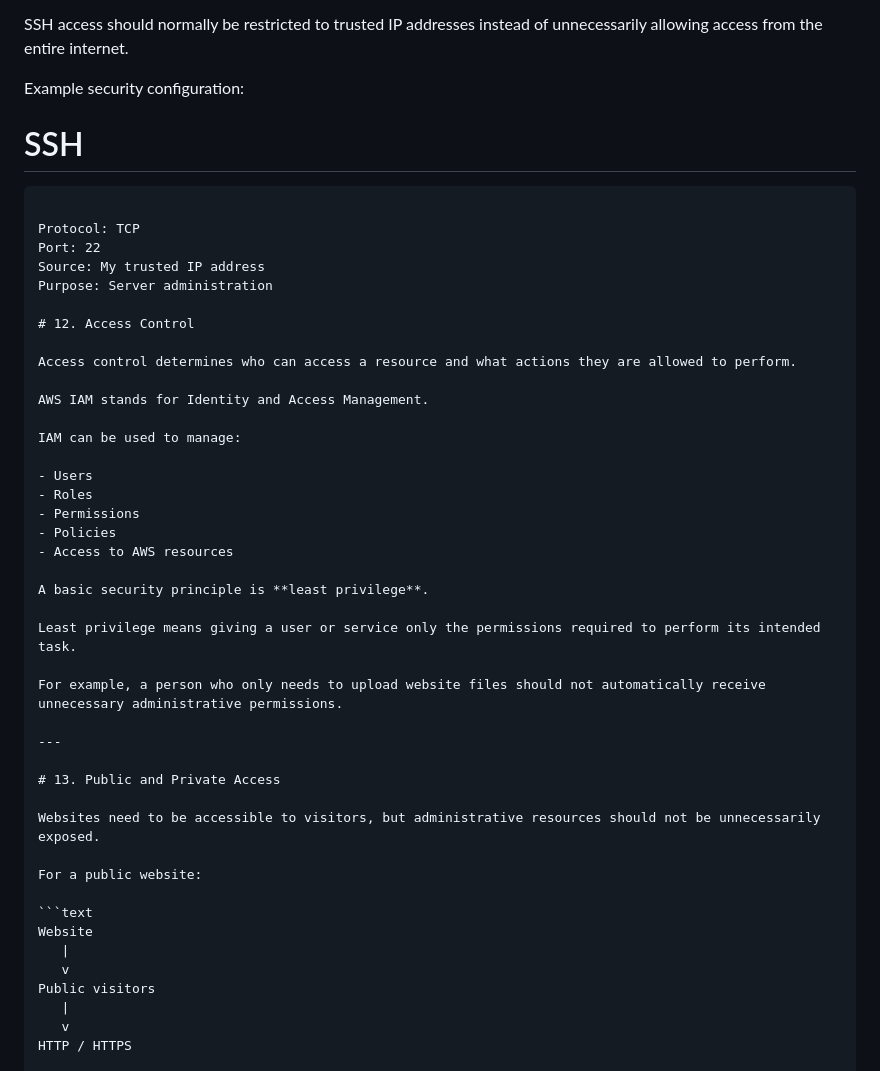
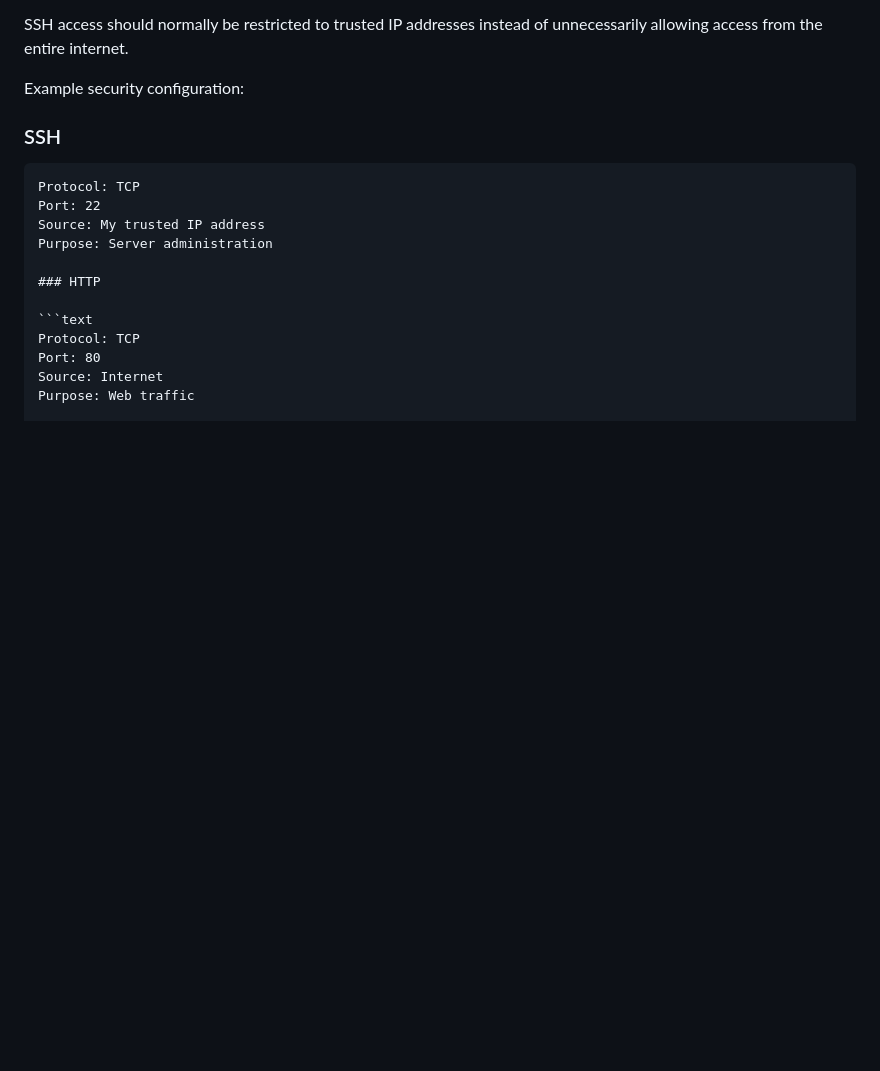
Before and after one commit to PGMIDHIN/Midhinpg-personal-website, a Markdown page: HOSTING.md, the part around one of its changes. Rendered like a GitHub page; blank space fills up the shorter version.

````diff
--- a/HOSTING.md
+++ b/HOSTING.md
@@ -308,49 +308,19 @@ SSH access should normally be restricted to trusted IP addresses instead of unne
 
 Example security configuration:
 
-# SSH
+### SSH
 
 ```text
-
 Protocol: TCP
 Port: 22
 Source: My trusted IP address
 Purpose: Server administration
 
-# 12. Access Control
-
-Access control determines who can access a resource and what actions they are allowed to perform.
-
-AWS IAM stands for Identity and Access Management.
-
-IAM can be used to manage:
-
-- Users
-- Roles
-- Permissions
-- Policies
-- Access to AWS resources
-
-A basic security principle is **least privilege**.
-
-Least privilege means giving a user or service only the permissions required to perform its intended task.
-
-For example, a person who only needs to upload website files should not automatically receive unnecessary administrative permissions.
-
----
-
-# 13. Public and Private Access
-
-Websites need to be accessible to visitors, but administrative resources should not be unnecessarily exposed.
-
-For a public website:
+### HTTP
 
 ```text
-Website
-   |
-   v
-Public visitors
-   |
-   v
-HTTP / HTTPS
+Protocol: TCP
+Port: 80
+Source: Internet
+Purpose: Web traffic
 
````
Also changed, not shown: other parts of HOSTING.md (+4 -180 lines).
